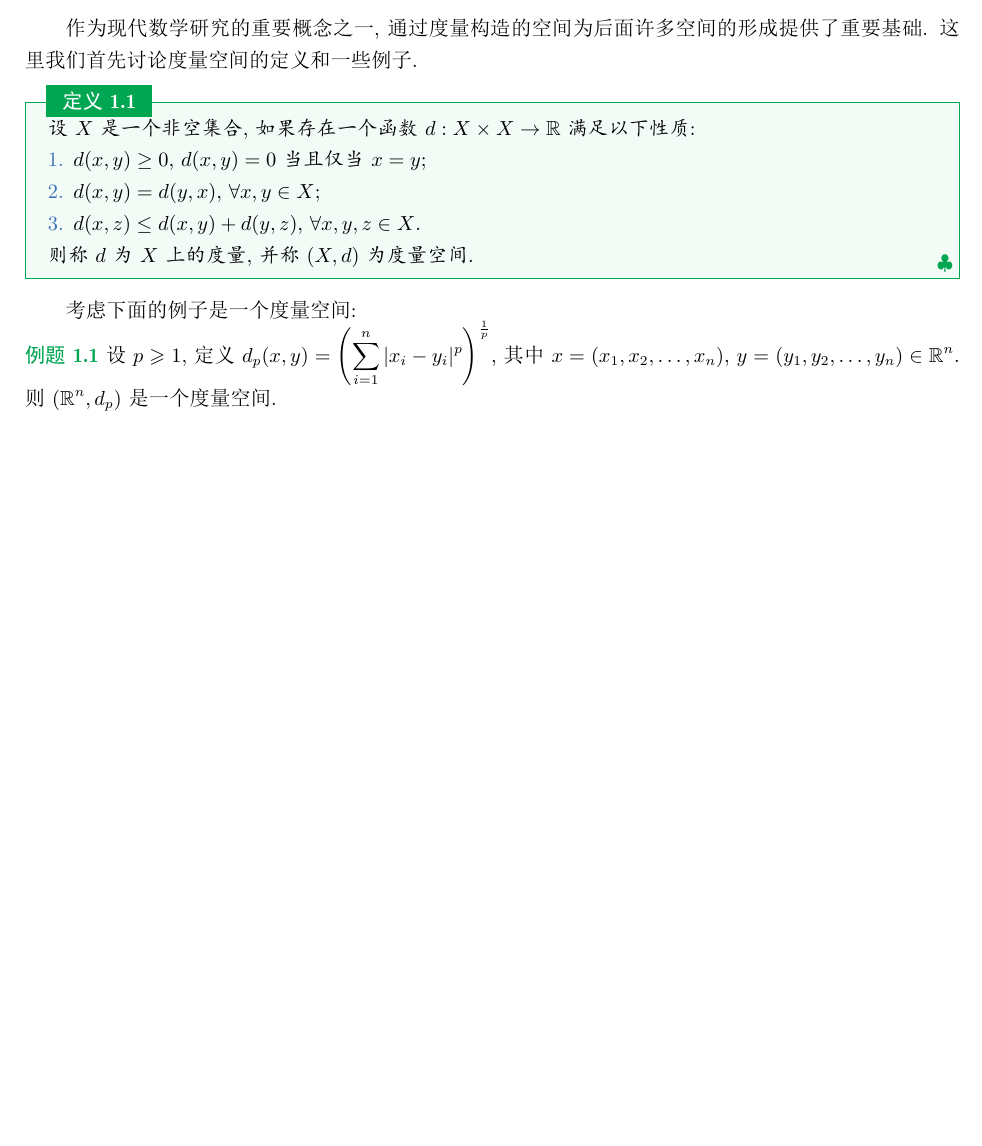
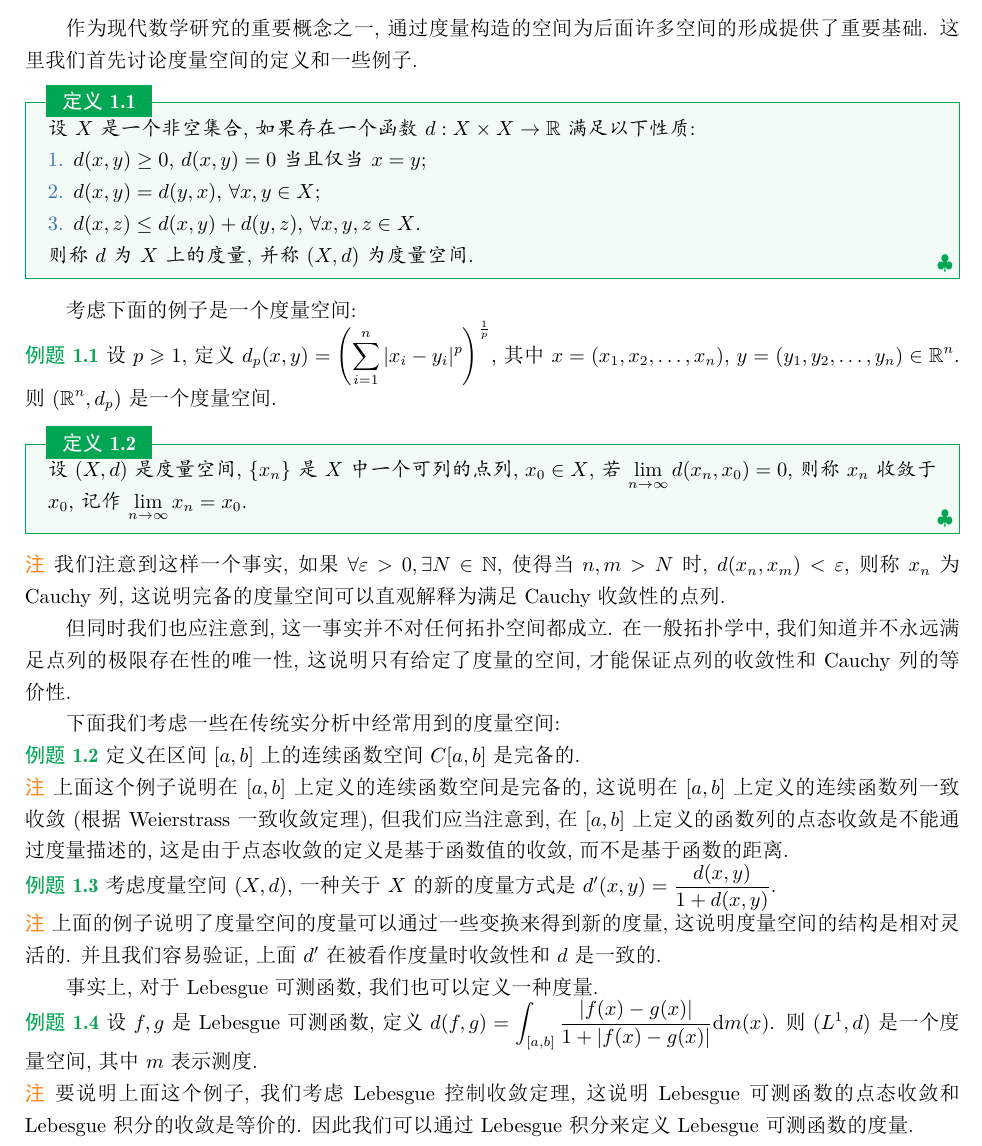
Before and after one commit to stonehfzs/Functional-Analysis-Notes, a LaTeX book (Functional Analysis Notes.tex): part of page 5 of 5, cut so that both start at the same text, the shorter picture padded with empty space. The pictures show the PDF file Functional Analysis Notes.pdf that the author committed with the source.

Commit message:
Commit on 2025-08-04

```diff
--- a/Functional Analysis Notes.tex
+++ b/Functional Analysis Notes.tex
@@ -110,6 +110,42 @@
   设$p\geqslant 1$, 定义$d_p(x,y) = \left( \sum_{i=1}^{n} |x_i - y_i|^p \right)^{\frac{1}{p}}$, 其中$x = (x_1, x_2, \ldots, x_n)$, $y = (y_1, y_2, \ldots, y_n) \in \mathbb{R}^n$. 则$(\mathbb{R}^n, d_p)$是一个度量空间.\par
 \end{example}
 
+\begin{definition}
+  设$(X,d)$是度量空间, $\{x_n\}$是$X$中一个可列的点列, $x_0 \in X$, 若$\lim_{n \to \infty} d(x_n, x_0) = 0$, 则称$x_n$收敛于$x_0$, 记作$\lim_{n \to \infty}x_n = x_0$.\par
+\end{definition}
+
+\begin{remark}
+  我们注意到这样一个事实, 如果$\forall \varepsilon >0, \exists N \in \mathbb{N}$, 使得当$n,m  > N$时, $d(x_n, x_m) < \varepsilon$, 则称$x_n$为Cauchy列, 这说明完备的度量空间可以直观解释为满足Cauchy收敛性的点列.\par
+  但同时我们也应注意到, 这一事实并不对任何拓扑空间都成立. 在一般拓扑学中, 我们知道并不永远满足点列的极限存在性的唯一性, 这说明只有给定了度量的空间, 才能保证点列的收敛性和Cauchy列的等价性.\par
+\end{remark}
+
+下面我们考虑一些在传统实分析中经常用到的度量空间:\par
+
+\begin{example}
+  定义在区间$[a,b]$上的连续函数空间$C[a,b]$是完备的.\par
+\end{example}
+
+\begin{remark}
+  上面这个例子说明在$[a,b]$上定义的连续函数空间是完备的, 这说明在$[a,b]$上定义的连续函数列一致收敛 (根据Weierstrass一致收敛定理), 但我们应当注意到, 在$[a,b]$上定义的函数列的点态收敛是不能通过度量描述的, 这是由于点态收敛的定义是基于函数值的收敛, 而不是基于函数的距离.\par
+\end{remark}
+
+\begin{example}
+  考虑度量空间$(X,d)$, 一种关于$X$的新的度量方式是$d^{\prime}(x,y)=\frac{d(x,y)}{1+d(x,y)}$.\par
+\end{example}
+
+\begin{remark}
+  上面的例子说明了度量空间的度量可以通过一些变换来得到新的度量, 这说明度量空间的结构是相对灵活的. 并且我们容易验证, 上面$d^{\prime}$在被看作度量时收敛性和$d$是一致的.\par
+\end{remark}
+
+事实上, 对于Lebesgue可测函数, 我们也可以定义一种度量.\par
+
+\begin{example}
+  设$f,g$是Lebesgue可测函数, 定义$d(f,g) = \int_{[a,b]}^{} \frac{|f(x) - g(x)|}{1+|f(x) - g(x)|} \mathrm{d}m(x)$. 则$(L^1, d)$是一个度量空间, 其中$m$表示测度.\par
+\end{example}
+
+\begin{remark}
+  要说明上面这个例子, 我们考虑Lebesgue控制收敛定理, 这说明Lebesgue可测函数的点态收敛和Lebesgue积分的收敛是等价的. 因此我们可以通过Lebesgue积分来定义Lebesgue可测函数的度量.\par
+\end{remark}
 
 
 
```
Also changed, not shown: Functional Analysis Notes.pdf, 3 other files.
